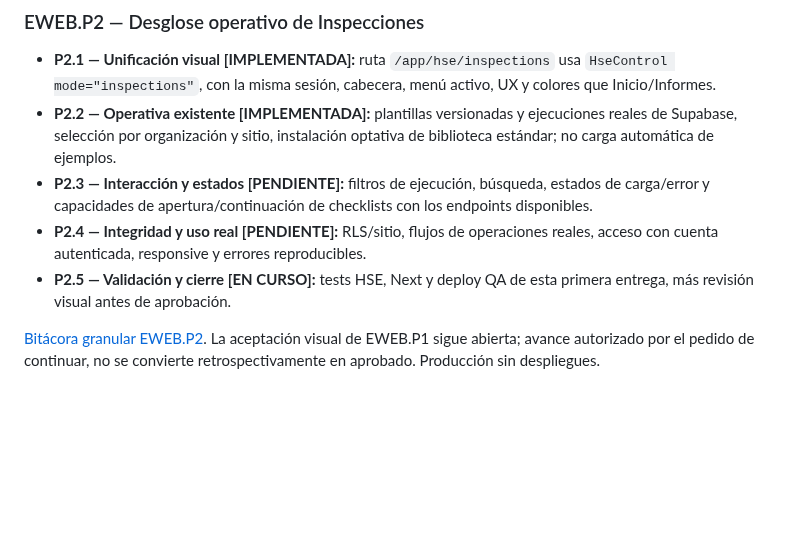
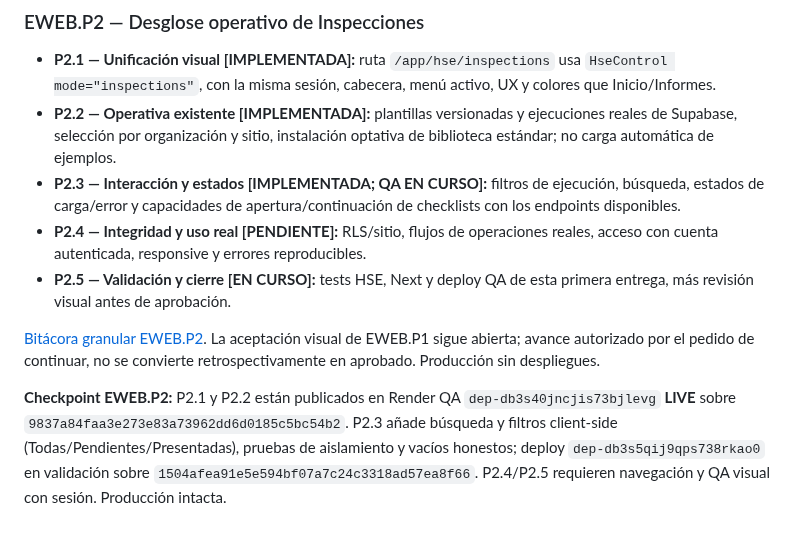
Before and after one commit to LordKurama01/informe360, a Markdown page: docs/bitacora/ETAPAS.md, the part around the change. GitHub-like rendering; blank space fills up the shorter version.

Commit message:
docs(hse EWEB.P2.3): record real inspection filters and pending second QA deploy

```diff
--- a/docs/bitacora/ETAPAS.md
+++ b/docs/bitacora/ETAPAS.md
@@ -122,8 +122,11 @@ RAG documental con citas, EPP/visión computacional, capacitación masiva, marke
 
 - **P2.1 — Unificación visual [IMPLEMENTADA]:** ruta `/app/hse/inspections` usa `HseControl mode="inspections"`, con la misma sesión, cabecera, menú activo, UX y colores que Inicio/Informes.
 - **P2.2 — Operativa existente [IMPLEMENTADA]:** plantillas versionadas y ejecuciones reales de Supabase, selección por organización y sitio, instalación optativa de biblioteca estándar; no carga automática de ejemplos.
-- **P2.3 — Interacción y estados [PENDIENTE]:** filtros de ejecución, búsqueda, estados de carga/error y capacidades de apertura/continuación de checklists con los endpoints disponibles.
+- **P2.3 — Interacción y estados [IMPLEMENTADA; QA EN CURSO]:** filtros de ejecución, búsqueda, estados de carga/error y capacidades de apertura/continuación de checklists con los endpoints disponibles.
 - **P2.4 — Integridad y uso real [PENDIENTE]:** RLS/sitio, flujos de operaciones reales, acceso con cuenta autenticada, responsive y errores reproducibles.
 - **P2.5 — Validación y cierre [EN CURSO]:** tests HSE, Next y deploy QA de esta primera entrega, más revisión visual antes de aprobación.
 
 [Bitácora granular EWEB.P2](EWEB_P2_INSPECCIONES_2026-10-08.md). La aceptación visual de EWEB.P1 sigue abierta; avance autorizado por el pedido de continuar, no se convierte retrospectivamente en aprobado. Producción sin despliegues.
+
+
+**Checkpoint EWEB.P2:** P2.1 y P2.2 están publicados en Render QA `dep-db3s40jncjis73bjlevg` **LIVE** sobre `9837a84faa3e273e83a73962dd6d0185c5bc54b2`. P2.3 añade búsqueda y filtros client-side (Todas/Pendientes/Presentadas), pruebas de aislamiento y vacíos honestos; deploy `dep-db3s5qij9qps738rkao0` en validación sobre `1504afea91e5e594bf07a7c24c3318ad57ea8f66`. P2.4/P2.5 requieren navegación y QA visual con sesión. Producción intacta.
```
